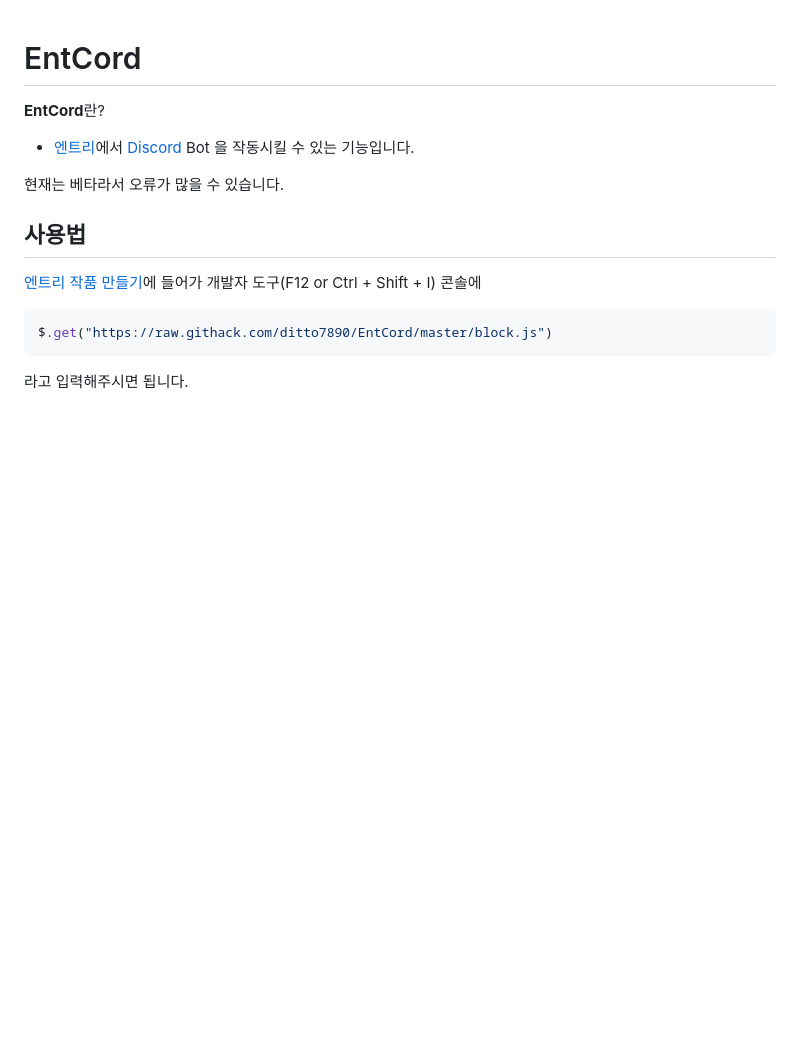
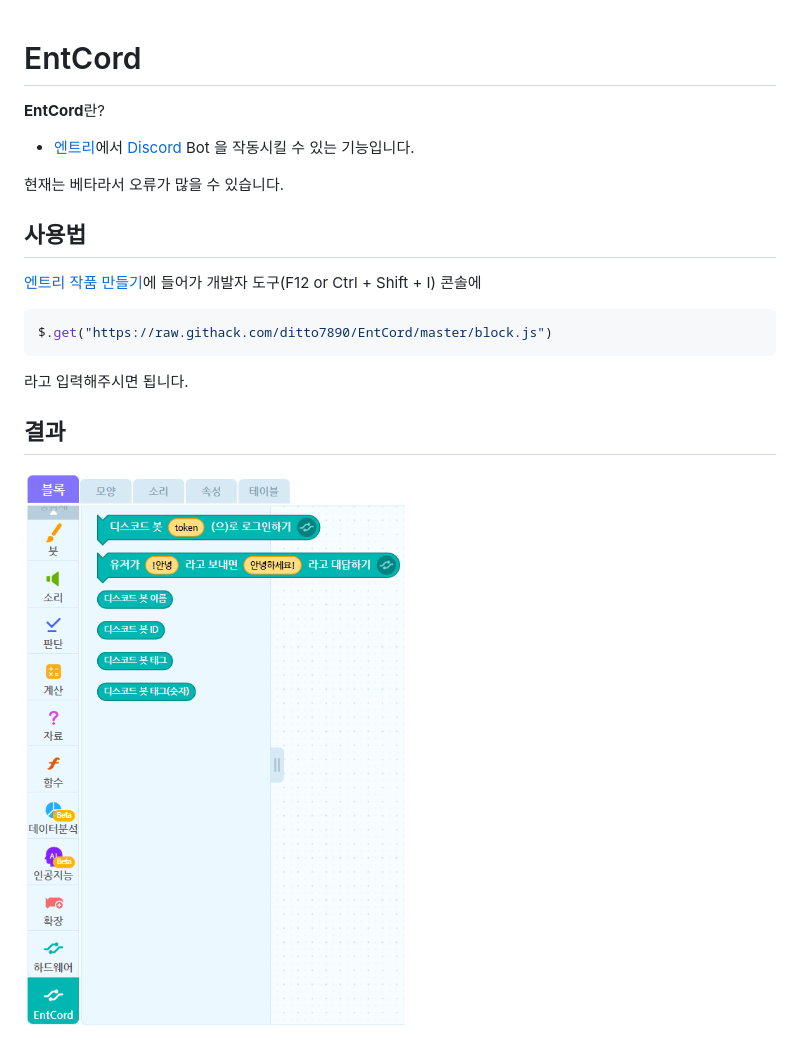
Before and after one commit to kang87y/EntCord, a Markdown page: README.md, the part around the change. Drawn GitHub-style; pictures changed too: img/result.png (added); blank space fills up the shorter version.

````diff
--- a/README.md
+++ b/README.md
@@ -15,3 +15,7 @@ $.get("https://raw.githack.com/ditto7890/EntCord/master/block.js")
 ```
 
 라고 입력해주시면 됩니다.
+
+## 결과
+
+![Result](./img/result.png)
````
